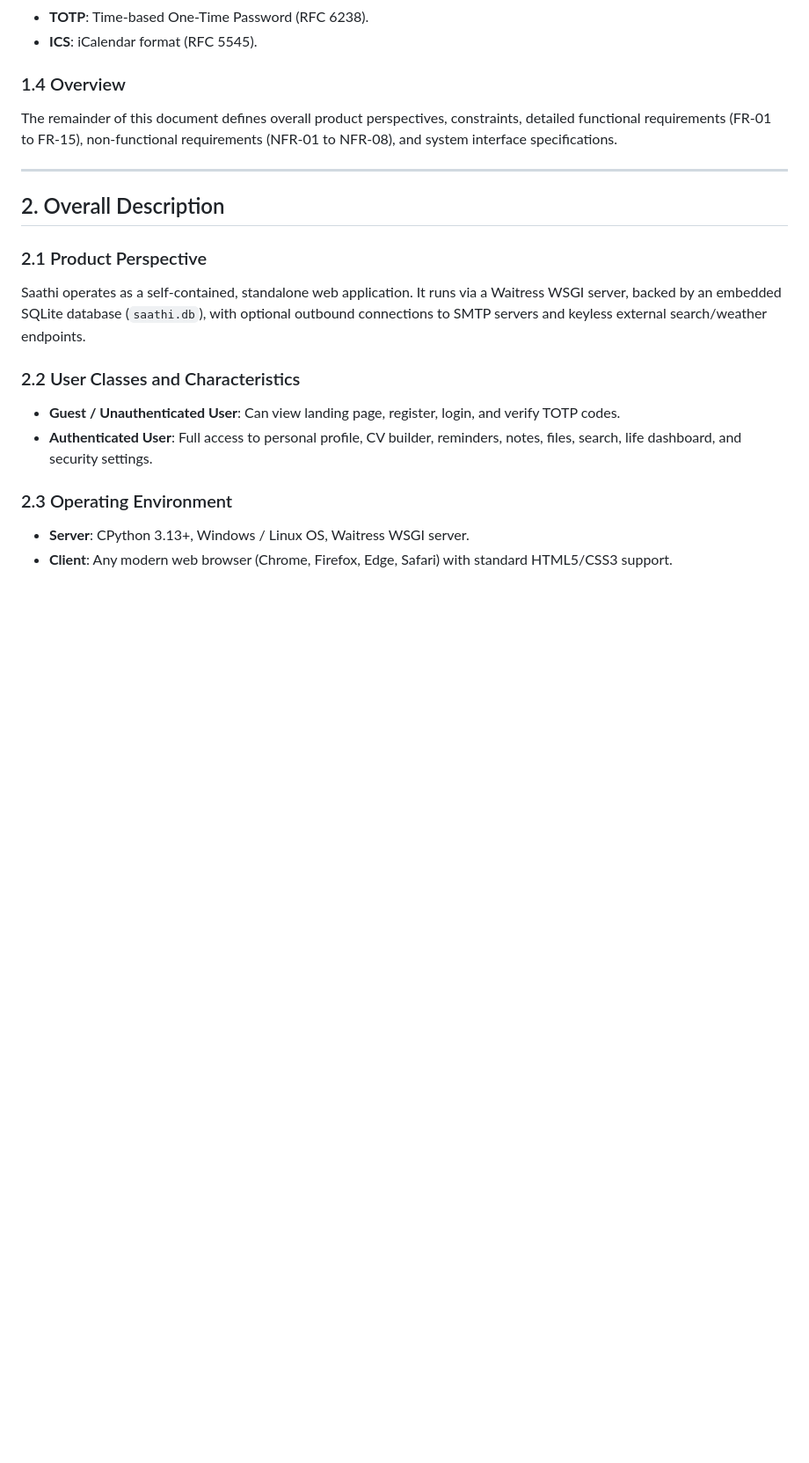
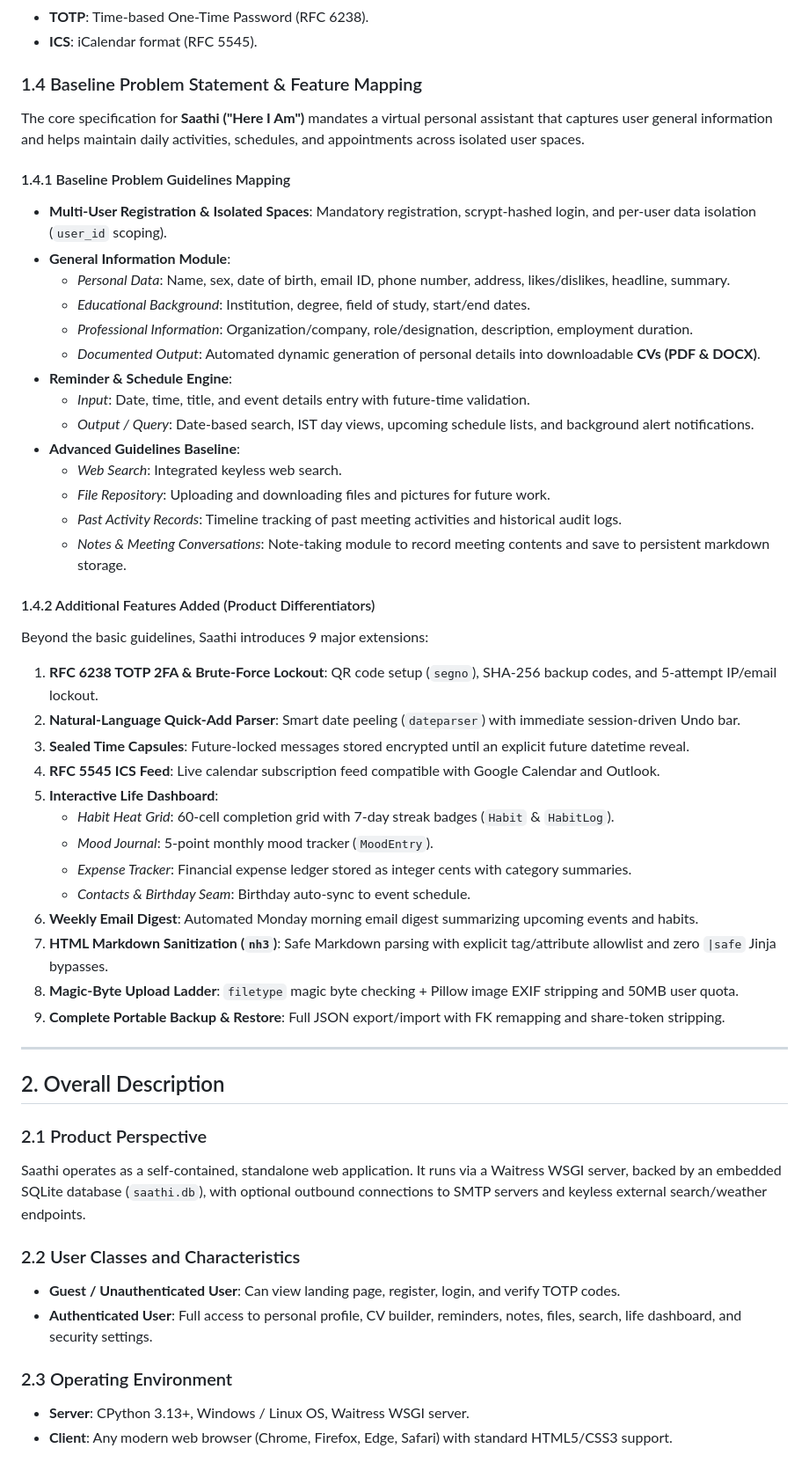
Before and after one commit to senutpal/saathi, a Markdown page: docs/SRS.md, the part around the change. Shown at 88% size. Drawn GitHub-style; blank space fills up the shorter version.

```diff
--- a/docs/SRS.md
+++ b/docs/SRS.md
@@ -28,12 +28,46 @@ Saathi is a Python-only, server-side rendered (SSR) web application providing pe
 - **TOTP**: Time-based One-Time Password (RFC 6238).
 - **ICS**: iCalendar format (RFC 5545).
 
-### 1.4 Overview
-The remainder of this document defines overall product perspectives, constraints, detailed functional requirements (FR-01 to FR-15), non-functional requirements (NFR-01 to NFR-08), and system interface specifications.
+### 1.4 Baseline Problem Statement & Feature Mapping
+
+The core specification for **Saathi ("Here I Am")** mandates a virtual personal assistant that captures user general information and helps maintain daily activities, schedules, and appointments across isolated user spaces.
+
+#### 1.4.1 Baseline Problem Guidelines Mapping
+- **Multi-User Registration & Isolated Spaces**: Mandatory registration, scrypt-hashed login, and per-user data isolation (`user_id` scoping).
+- **General Information Module**:
+  - *Personal Data*: Name, sex, date of birth, email ID, phone number, address, likes/dislikes, headline, summary.
+  - *Educational Background*: Institution, degree, field of study, start/end dates.
+  - *Professional Information*: Organization/company, role/designation, description, employment duration.
+  - *Documented Output*: Automated dynamic generation of personal details into downloadable **CVs (PDF & DOCX)**.
+- **Reminder & Schedule Engine**:
+  - *Input*: Date, time, title, and event details entry with future-time validation.
+  - *Output / Query*: Date-based search, IST day views, upcoming schedule lists, and background alert notifications.
+- **Advanced Guidelines Baseline**:
+  - *Web Search*: Integrated keyless web search.
+  - *File Repository*: Uploading and downloading files and pictures for future work.
+  - *Past Activity Records*: Timeline tracking of past meeting activities and historical audit logs.
+  - *Notes & Meeting Conversations*: Note-taking module to record meeting contents and save to persistent markdown storage.
+
+#### 1.4.2 Additional Features Added (Product Differentiators)
+Beyond the basic guidelines, Saathi introduces 9 major extensions:
+1. **RFC 6238 TOTP 2FA & Brute-Force Lockout**: QR code setup (`segno`), SHA-256 backup codes, and 5-attempt IP/email lockout.
+2. **Natural-Language Quick-Add Parser**: Smart date peeling (`dateparser`) with immediate session-driven Undo bar.
+3. **Sealed Time Capsules**: Future-locked messages stored encrypted until an explicit future datetime reveal.
+4. **RFC 5545 ICS Feed**: Live calendar subscription feed compatible with Google Calendar and Outlook.
+5. **Interactive Life Dashboard**:
+   - *Habit Heat Grid*: 60-cell completion grid with 7-day streak badges (`Habit` & `HabitLog`).
+   - *Mood Journal*: 5-point monthly mood tracker (`MoodEntry`).
+   - *Expense Tracker*: Financial expense ledger stored as integer cents with category summaries.
+   - *Contacts & Birthday Seam*: Birthday auto-sync to event schedule.
+6. **Weekly Email Digest**: Automated Monday morning email digest summarizing upcoming events and habits.
+7. **HTML Markdown Sanitization (`nh3`)**: Safe Markdown parsing with explicit tag/attribute allowlist and zero `|safe` Jinja bypasses.
+8. **Magic-Byte Upload Ladder**: `filetype` magic byte checking + Pillow image EXIF stripping and 50MB user quota.
+9. **Complete Portable Backup & Restore**: Full JSON export/import with FK remapping and share-token stripping.
 
 ---
 
 ## 2. Overall Description
+
 
 ### 2.1 Product Perspective
 Saathi operates as a self-contained, standalone web application. It runs via a Waitress WSGI server, backed by an embedded SQLite database (`saathi.db`), with optional outbound connections to SMTP servers and keyless external search/weather endpoints.
```
Also changed, not shown: docs/FINAL_REPORT.md (+39 -6 lines).
